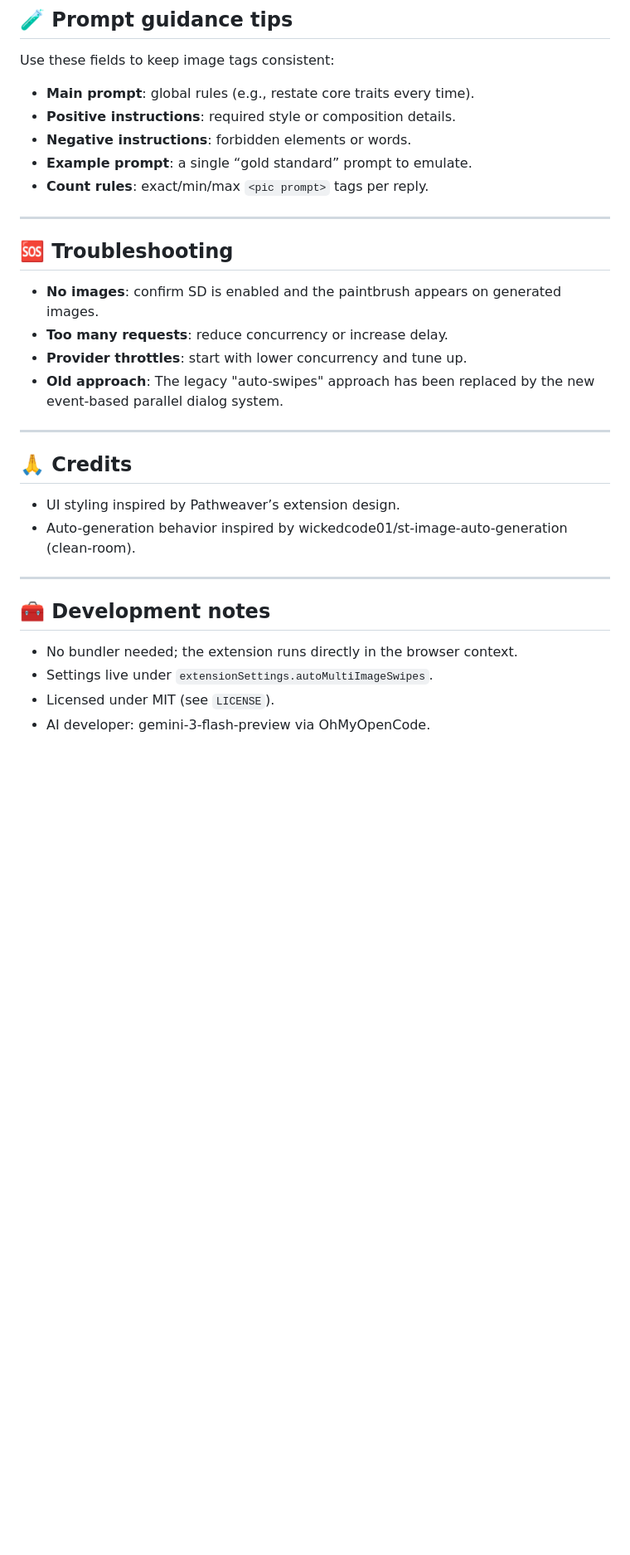
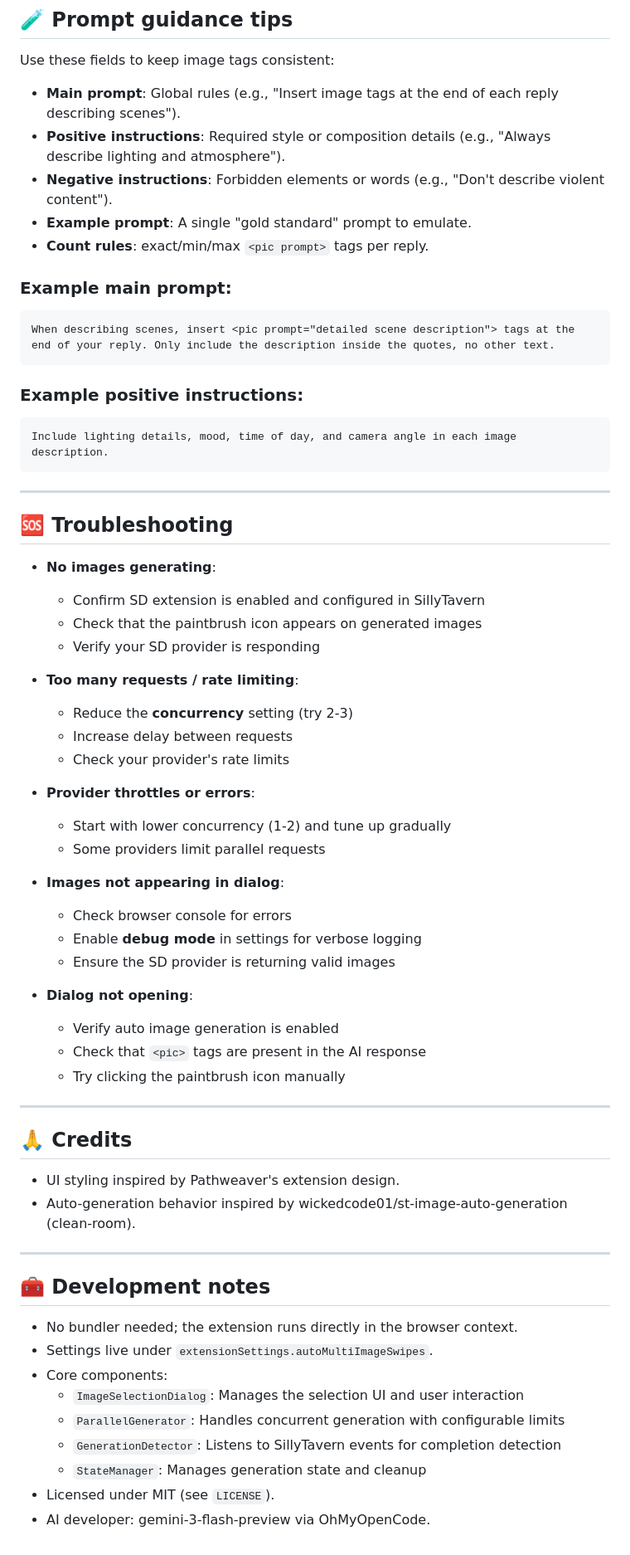
Before and after one commit to djdembeck/SillyTavern-Image-Generation-Autopilot, a Markdown page: README.md, the part around one of its changes. Shown at 83% size. GitHub-like rendering; blank space fills up the shorter version.

````diff
--- a/README.md
+++ b/README.md
@@ -68,26 +117,55 @@ This extension guides the assistant to emit `<pic prompt="...">` tags, triggers
 
 Use these fields to keep image tags consistent:
 
-- **Main prompt**: global rules (e.g., restate core traits every time).
-- **Positive instructions**: required style or composition details.
-- **Negative instructions**: forbidden elements or words.
-- **Example prompt**: a single “gold standard” prompt to emulate.
+- **Main prompt**: Global rules (e.g., "Insert image tags at the end of each reply describing scenes").
+- **Positive instructions**: Required style or composition details (e.g., "Always describe lighting and atmosphere").
+- **Negative instructions**: Forbidden elements or words (e.g., "Don't describe violent content").
+- **Example prompt**: A single "gold standard" prompt to emulate.
 - **Count rules**: exact/min/max `<pic prompt>` tags per reply.
+
+### Example main prompt:
+```
+When describing scenes, insert <pic prompt="detailed scene description"> tags at the end of your reply. Only include the description inside the quotes, no other text.
+```
+
+### Example positive instructions:
+```
+Include lighting details, mood, time of day, and camera angle in each image description.
+```
 
 ---
 
 ## 🆘 Troubleshooting
 
-- **No images**: confirm SD is enabled and the paintbrush appears on generated images.
-- **Too many requests**: reduce concurrency or increase delay.
-- **Provider throttles**: start with lower concurrency and tune up.
-- **Old approach**: The legacy "auto-swipes" approach has been replaced by the new event-based parallel dialog system.
+- **No images generating**:
+  - Confirm SD extension is enabled and configured in SillyTavern
+  - Check that the paintbrush icon appears on generated images
+  - Verify your SD provider is responding
+
+- **Too many requests / rate limiting**:
+  - Reduce the **concurrency** setting (try 2-3)
+  - Increase delay between requests
+  - Check your provider's rate limits
+
+- **Provider throttles or errors**:
+  - Start with lower concurrency (1-2) and tune up gradually
+  - Some providers limit parallel requests
+
+- **Images not appearing in dialog**:
+  - Check browser console for errors
+  - Enable **debug mode** in settings for verbose logging
+  - Ensure the SD provider is returning valid images
+
+- **Dialog not opening**:
+  - Verify auto image generation is enabled
+  - Check that `<pic>` tags are present in the AI response
+  - Try clicking the paintbrush icon manually
 
 ---
 
 ## 🙏 Credits
 
-- UI styling inspired by Pathweaver’s extension design.
+- UI styling inspired by Pathweaver's extension design.
 - Auto-generation behavior inspired by wickedcode01/st-image-auto-generation (clean-room).
 
 ---
@@ -96,5 +174,10 @@ Use these fields to keep image tags consistent:
 
 - No bundler needed; the extension runs directly in the browser context.
 - Settings live under `extensionSettings.autoMultiImageSwipes`.
+- Core components:
+  - `ImageSelectionDialog`: Manages the selection UI and user interaction
+  - `ParallelGenerator`: Handles concurrent generation with configurable limits
+  - `GenerationDetector`: Listens to SillyTavern events for completion detection
+  - `StateManager`: Manages generation state and cleanup
 - Licensed under MIT (see `LICENSE`).
 - AI developer: gemini-3-flash-preview via OhMyOpenCode.
````
Also changed, not shown: other parts of README.md (+73 -24 lines), CHANGELOG.md (+25 -20 lines).
